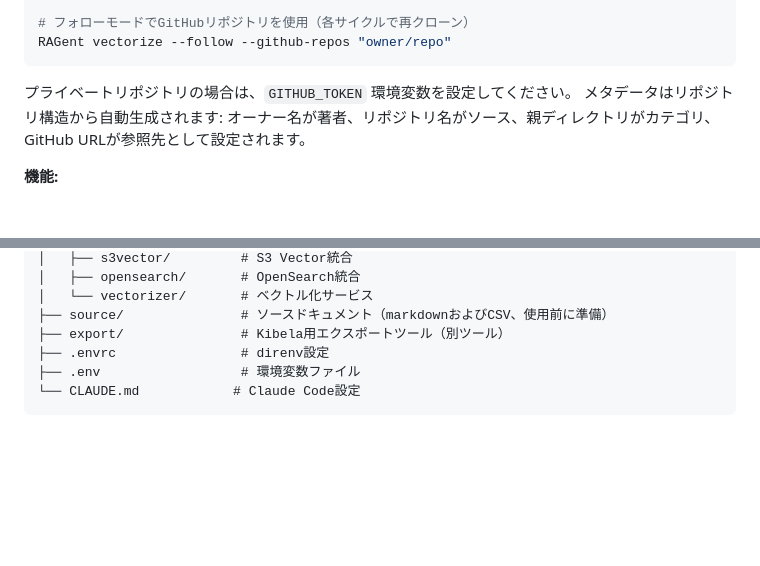
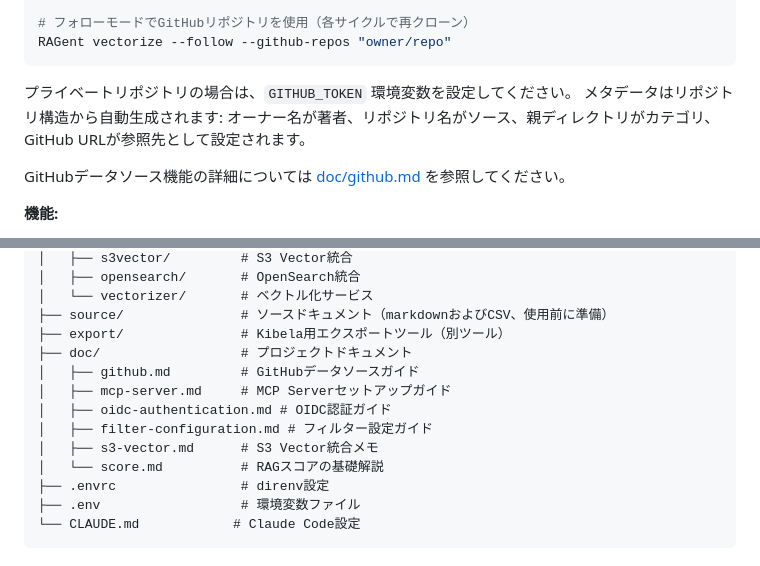
Before and after one commit to ca-srg/ragent, a Markdown page: README_ja.md, 2 parts joined by grey strips. GitHub-like rendering; blank space fills up the shorter version.

Commit message:
docs: add detailed GitHub data source guide and update READMEs with references

```diff
--- a/README_ja.md
+++ b/README_ja.md
@@ -715,6 +717,8 @@ RAGent vectorize --follow --github-repos "owner/repo"
 プライベートリポジトリの場合は、`GITHUB_TOKEN` 環境変数を設定してください。
 メタデータはリポジトリ構造から自動生成されます: オーナー名が著者、リポジトリ名がソース、親ディレクトリがカテゴリ、GitHub URLが参照先として設定されます。
 
+GitHubデータソース機能の詳細については [doc/github.md](doc/github.md) を参照してください。
+
 **機能:**
 - markdownおよびCSVファイルの再帰的スキャン
 - メタデータの自動抽出
@@ -898,6 +902,13 @@ RAGent/
 │   └── vectorizer/       # ベクトル化サービス
 ├── source/               # ソースドキュメント（markdownおよびCSV、使用前に準備）
 ├── export/               # Kibela用エクスポートツール（別ツール）
+├── doc/                  # プロジェクトドキュメント
+│   ├── github.md         # GitHubデータソースガイド
+│   ├── mcp-server.md     # MCP Serverセットアップガイド
+│   ├── oidc-authentication.md # OIDC認証ガイド
+│   ├── filter-configuration.md # フィルター設定ガイド
+│   ├── s3-vector.md      # S3 Vector統合メモ
+│   └── score.md          # RAGスコアの基礎解説
 ├── .envrc                # direnv設定
 ├── .env                  # 環境変数ファイル
 └── CLAUDE.md            # Claude Code設定
```
Also changed, not shown: other parts of README_ja.md (+2 -0 lines), README.md (+3 -0 lines), doc/github.md (added, +505 -0 lines).
